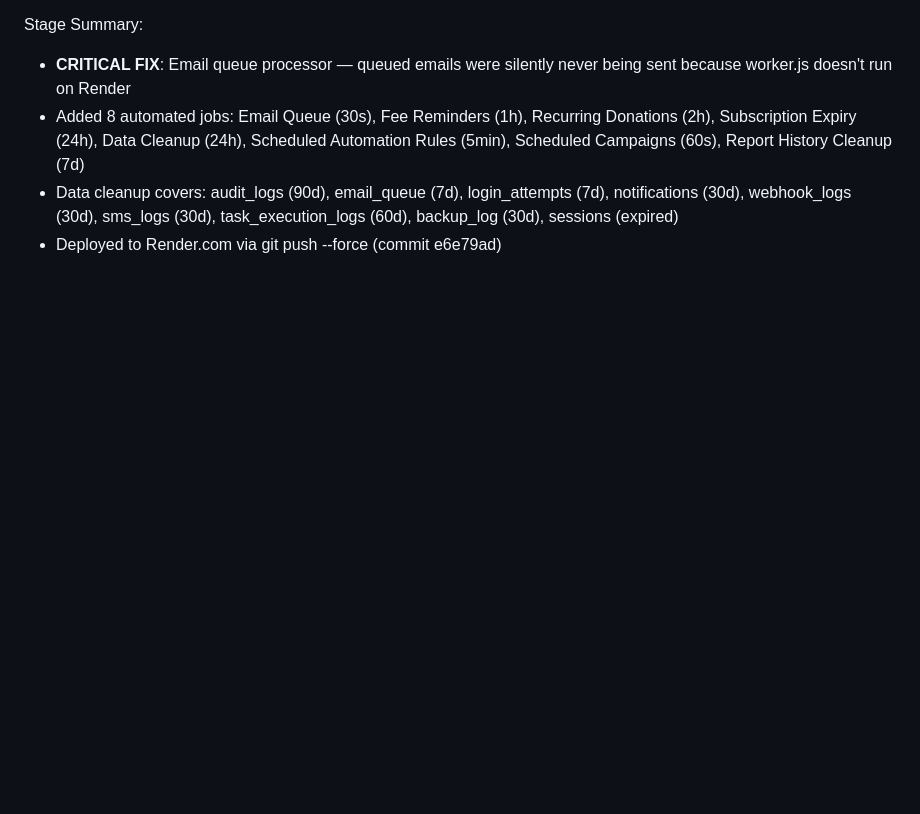
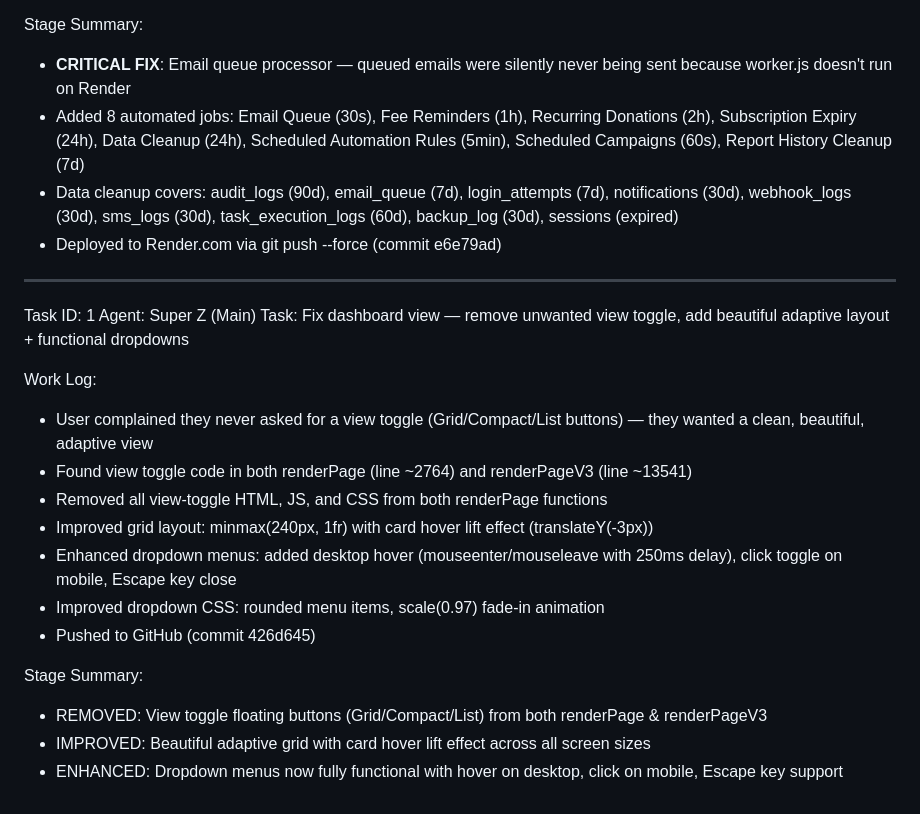
Before and after one commit to waiswadaniel24/ssewasswa-api, a Markdown page: worklog.md, the part around the change. GitHub-like rendering; blank space fills up the shorter version.

Commit message:
4977ad31-0bcb-4121-a318-a22c863e87c1

```diff
--- a/worklog.md
+++ b/worklog.md
@@ -137,3 +137,22 @@ Stage Summary:
 - Added 8 automated jobs: Email Queue (30s), Fee Reminders (1h), Recurring Donations (2h), Subscription Expiry (24h), Data Cleanup (24h), Scheduled Automation Rules (5min), Scheduled Campaigns (60s), Report History Cleanup (7d)
 - Data cleanup covers: audit_logs (90d), email_queue (7d), login_attempts (7d), notifications (30d), webhook_logs (30d), sms_logs (30d), task_execution_logs (60d), backup_log (30d), sessions (expired)
 - Deployed to Render.com via git push --force (commit e6e79ad)
+
+---
+Task ID: 1
+Agent: Super Z (Main)
+Task: Fix dashboard view — remove unwanted view toggle, add beautiful adaptive layout + functional dropdowns
+
+Work Log:
+- User complained they never asked for a view toggle (Grid/Compact/List buttons) — they wanted a clean, beautiful, adaptive view
+- Found view toggle code in both renderPage (line ~2764) and renderPageV3 (line ~13541)
+- Removed all view-toggle HTML, JS, and CSS from both renderPage functions
+- Improved grid layout: minmax(240px, 1fr) with card hover lift effect (translateY(-3px))
+- Enhanced dropdown menus: added desktop hover (mouseenter/mouseleave with 250ms delay), click toggle on mobile, Escape key close
+- Improved dropdown CSS: rounded menu items, scale(0.97) fade-in animation
+- Pushed to GitHub (commit 426d645)
+
+Stage Summary:
+- REMOVED: View toggle floating buttons (Grid/Compact/List) from both renderPage & renderPageV3
+- IMPROVED: Beautiful adaptive grid with card hover lift effect across all screen sizes
+- ENHANCED: Dropdown menus now fully functional with hover on desktop, click on mobile, Escape key support
```
